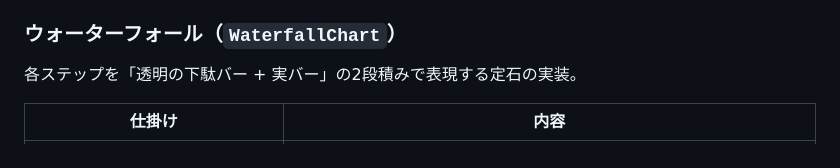
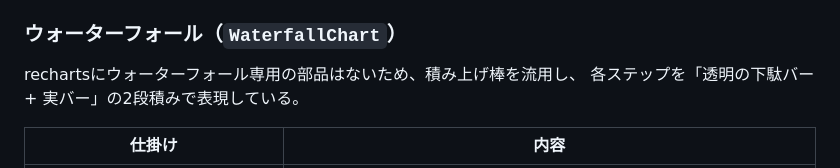
Before and after one commit to shin4488/financial-statement, a Markdown page: docs/guide/06_frontend.md, the part around the change. Rendered like a GitHub page.

Commit message:
fix: 「定石の実装」を具体的な説明（rechartsに専用部品がないため）に置換
Co-Authored-By: Claude Fable 5 <noreply@anthropic.com>

```diff
--- a/docs/guide/06_frontend.md
+++ b/docs/guide/06_frontend.md
@@ -104,7 +104,8 @@ API（bars × segments）              recharts（rows × columns）
 
 ### ウォーターフォール（`WaterfallChart`）
 
-各ステップを「透明の下駄バー + 実バー」の2段積みで表現する定石の実装。
+rechartsにウォーターフォール専用の部品はないため、積み上げ棒を流用し、
+各ステップを「透明の下駄バー + 実バー」の2段積みで表現している。
 
 | 仕掛け | 内容 |
 |---|---|
```
